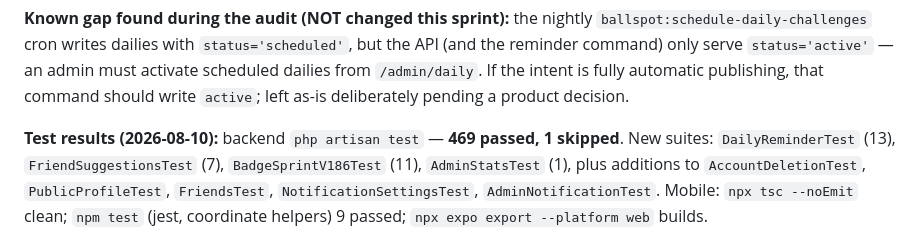
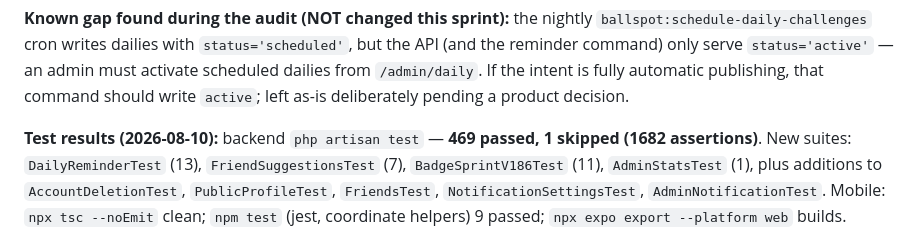
Before and after one commit to Xander2103/ballspot, a Markdown page: docs/test-report.md, the part around the change. Rendered like a GitHub page.

Commit message:
docs: record v1.8.6 final test counts

```diff
--- a/docs/test-report.md
+++ b/docs/test-report.md
@@ -62,7 +62,7 @@ not exist. v1.8.6 implements it (flag-gated) — see
 write `active`; left as-is deliberately pending a product decision.
 
 **Test results (2026-08-10):** backend `php artisan test` — **469 passed,
-1 skipped**. New suites: `DailyReminderTest` (13), `FriendSuggestionsTest` (7),
+1 skipped (1682 assertions)**. New suites: `DailyReminderTest` (13), `FriendSuggestionsTest` (7),
 `BadgeSprintV186Test` (11), `AdminStatsTest` (1), plus additions to
 `AccountDeletionTest`, `PublicProfileTest`, `FriendsTest`,
 `NotificationSettingsTest`, `AdminNotificationTest`. Mobile: `npx tsc --noEmit`
```
